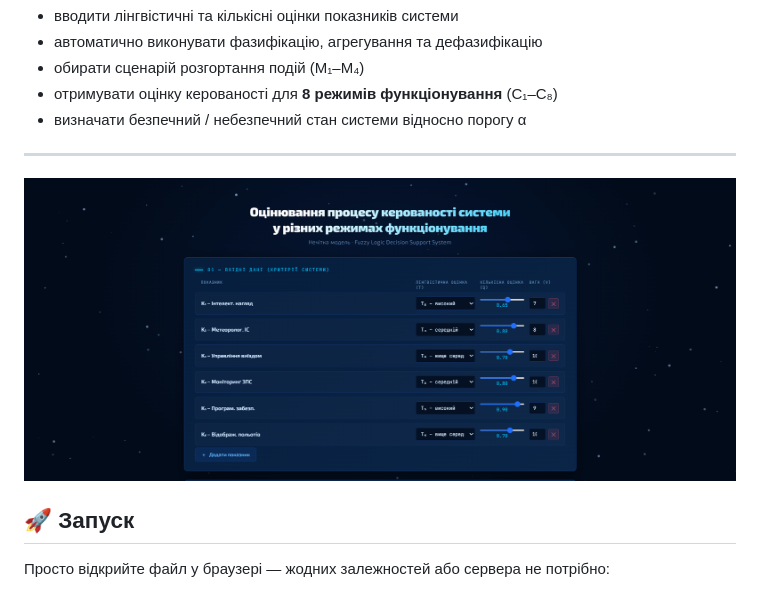
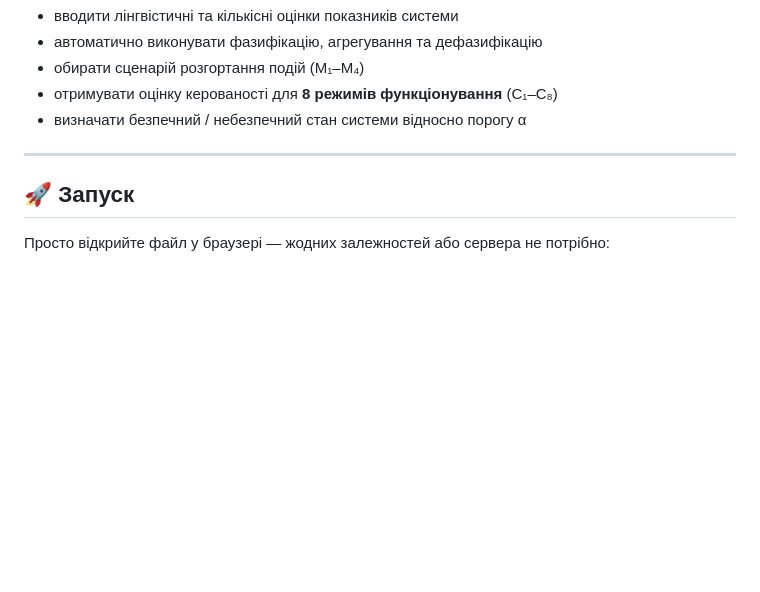
Before and after one commit to RomanKozar/fuzzy-controllability-assessment, a Markdown page: README.md, the part around one of its changes. Drawn GitHub-style; blank space fills up the shorter version.

```diff
--- a/README.md
+++ b/README.md
@@ -15,8 +21,6 @@
 - визначати безпечний / небезпечний стан системи відносно порогу α
 
 ---
-
-![Головна сторінка](preview.png)
 
 ## 🚀 Запуск
 
```
Also changed, not shown: other parts of README.md (+6 -0 lines).
